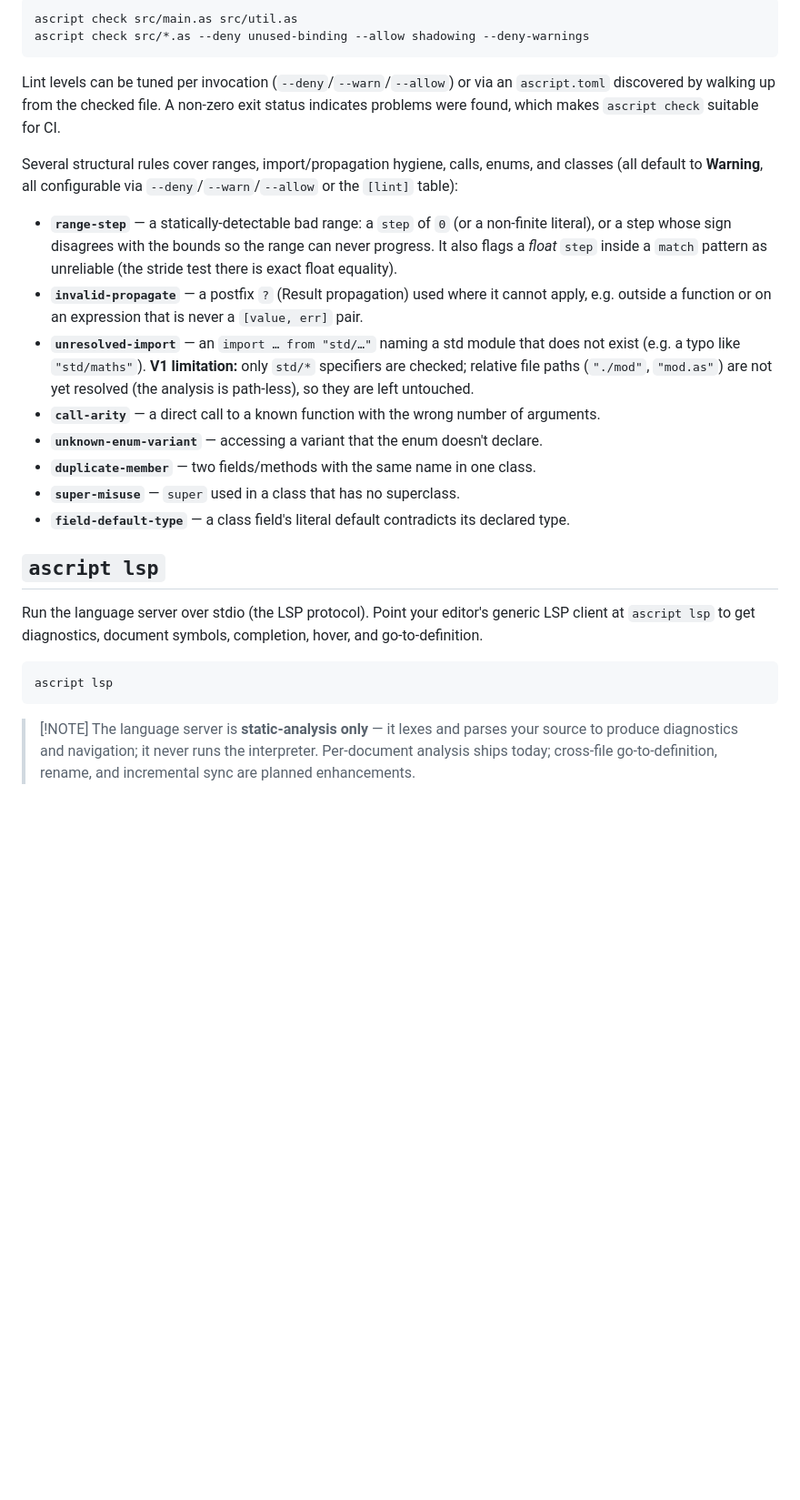
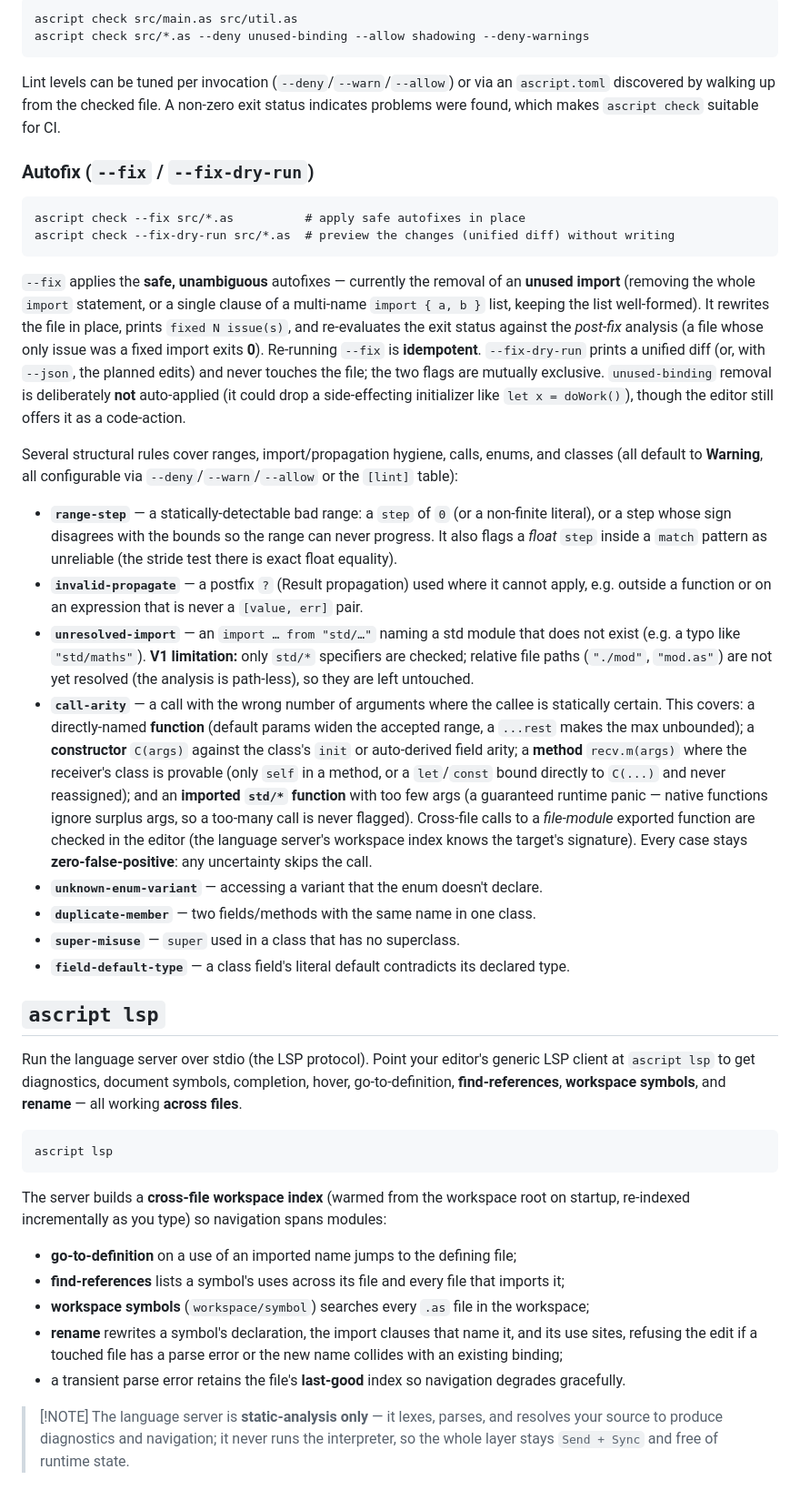
Before and after one commit to ascript-lang/ascript, a Markdown page: docs/content/cli.md, the part around the change. Shown at 91% size. GitHub-like rendering; blank space fills up the shorter version.

````diff
--- a/docs/content/cli.md
+++ b/docs/content/cli.md
@@ -143,6 +143,23 @@ Lint levels can be tuned per invocation (`--deny`/`--warn`/`--allow`) or via an
 discovered by walking up from the checked file. A non-zero exit status indicates problems were
 found, which makes `ascript check` suitable for CI.
 
+### Autofix (`--fix` / `--fix-dry-run`)
+
+```text
+ascript check --fix src/*.as          # apply safe autofixes in place
+ascript check --fix-dry-run src/*.as  # preview the changes (unified diff) without writing
+```
+
+`--fix` applies the **safe, unambiguous** autofixes — currently the removal of an **unused import**
+(removing the whole `import` statement, or a single clause of a multi-name `import { a, b }` list,
+keeping the list well-formed). It rewrites the file in place, prints `fixed N issue(s)`, and
+re-evaluates the exit status against the *post-fix* analysis (a file whose only issue was a fixed
+import exits **0**). Re-running `--fix` is **idempotent**. `--fix-dry-run` prints a unified diff
+(or, with `--json`, the planned edits) and never touches the file; the two flags are mutually
+exclusive. `unused-binding` removal is deliberately **not** auto-applied (it could drop a
+side-effecting initializer like `let x = doWork()`), though the editor still offers it as a
+code-action.
+
 Several structural rules cover ranges, import/propagation hygiene, calls, enums, and classes (all
 default to **Warning**, all configurable via `--deny`/`--warn`/`--allow` or the `[lint]` table):
 
@@ -154,7 +171,16 @@ default to **Warning**, all configurable via `--deny`/`--warn`/`--allow` or the
 - **`unresolved-import`** — an `import … from "std/…"` naming a std module that does not exist (e.g. a
   typo like `"std/maths"`). **V1 limitation:** only `std/*` specifiers are checked; relative file paths
   (`"./mod"`, `"mod.as"`) are not yet resolved (the analysis is path-less), so they are left untouched.
-- **`call-arity`** — a direct call to a known function with the wrong number of arguments.
+- **`call-arity`** — a call with the wrong number of arguments where the callee is statically
+  certain. This covers: a directly-named **function** (default params widen the accepted range, a
+  `...rest` makes the max unbounded); a **constructor** `C(args)` against the class's `init` or
+  auto-derived field arity; a **method** `recv.m(args)` where the receiver's class is provable
+  (only `self` in a method, or a `let`/`const` bound directly to `C(...)` and never reassigned);
+  and an **imported `std/*` function** with too few args (a guaranteed runtime panic — native
+  functions ignore surplus args, so a too-many call is never flagged). Cross-file calls to a
+  *file-module* exported function are checked in the editor (the language server's workspace index
+  knows the target's signature). Every case stays **zero-false-positive**: any uncertainty skips
+  the call.
 - **`unknown-enum-variant`** — accessing a variant that the enum doesn't declare.
 - **`duplicate-member`** — two fields/methods with the same name in one class.
 - **`super-misuse`** — `super` used in a class that has no superclass.
@@ -163,12 +189,24 @@ default to **Warning**, all configurable via `--deny`/`--warn`/`--allow` or the
 ## `ascript lsp`
 
 Run the language server over stdio (the LSP protocol). Point your editor's generic LSP client at
-`ascript lsp` to get diagnostics, document symbols, completion, hover, and go-to-definition.
+`ascript lsp` to get diagnostics, document symbols, completion, hover, go-to-definition,
+**find-references**, **workspace symbols**, and **rename** — all working **across files**.
 
 ```text
 ascript lsp
 ```
 
-> [!NOTE] The language server is **static-analysis only** — it lexes and parses your source to
-> produce diagnostics and navigation; it never runs the interpreter. Per-document analysis ships
-> today; cross-file go-to-definition, rename, and incremental sync are planned enhancements.
+The server builds a **cross-file workspace index** (warmed from the workspace root on startup,
+re-indexed incrementally as you type) so navigation spans modules:
+
+- **go-to-definition** on a use of an imported name jumps to the defining file;
+- **find-references** lists a symbol's uses across its file and every file that imports it;
+- **workspace symbols** (`workspace/symbol`) searches every `.as` file in the workspace;
+- **rename** rewrites a symbol's declaration, the import clauses that name it, and its use sites,
+  refusing the edit if a touched file has a parse error or the new name collides with an existing
+  binding;
+- a transient parse error retains the file's **last-good** index so navigation degrades gracefully.
+
+> [!NOTE] The language server is **static-analysis only** — it lexes, parses, and resolves your
+> source to produce diagnostics and navigation; it never runs the interpreter, so the whole layer
+> stays `Send + Sync` and free of runtime state.
````
Also changed, not shown: CLAUDE.md (+22 -0 lines), README.md (+9 -1 lines).
